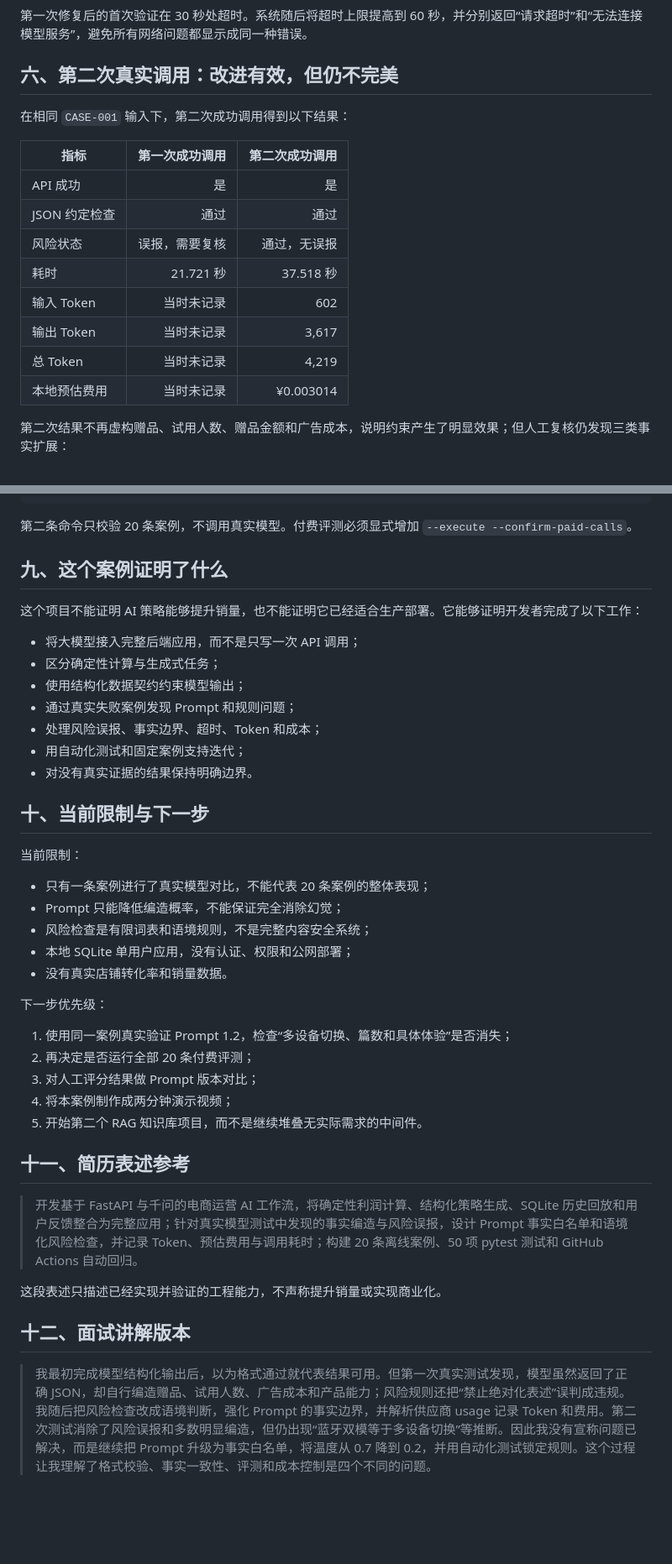
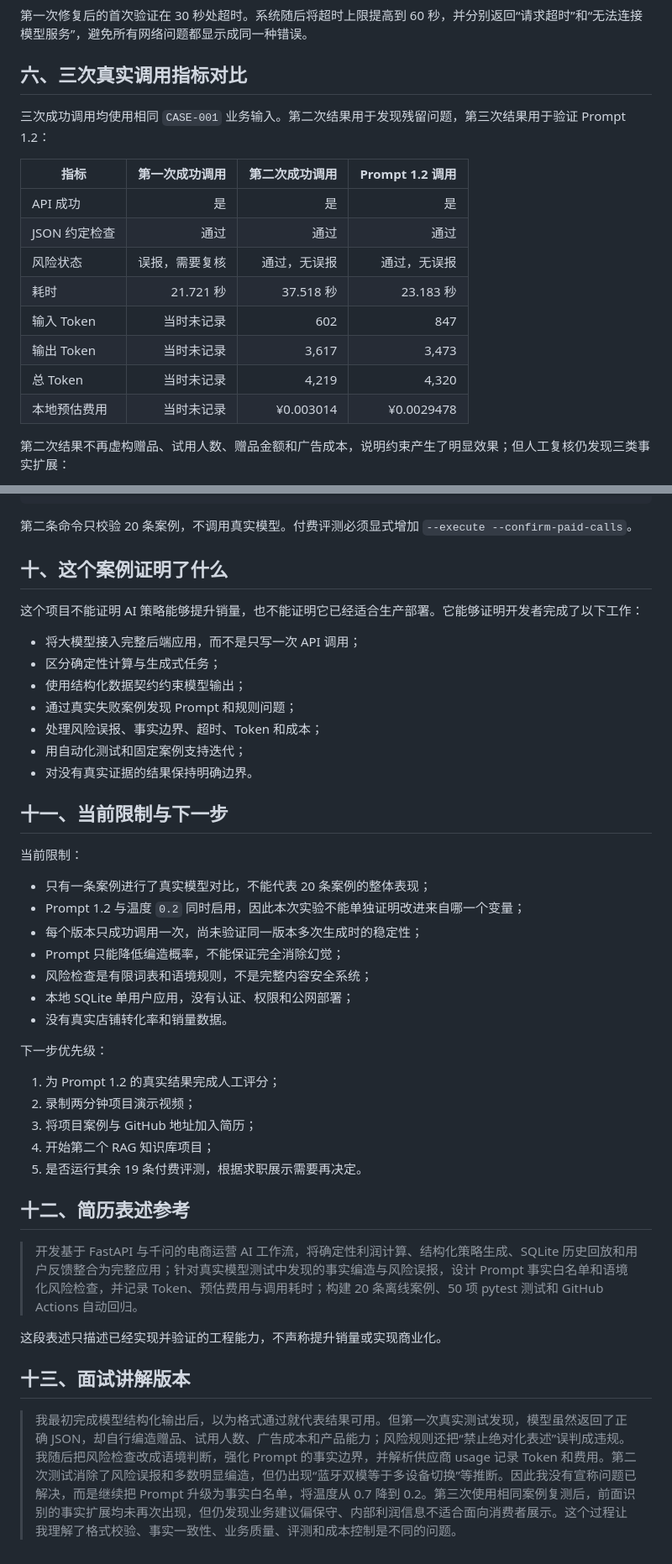
Before and after one commit to sqiqia/ecommerce-ai-agent, a Markdown page: docs/CASE_STUDY.md, 2 parts joined by grey strips. Shown at 84% size. GitHub-like rendering; blank space fills up the shorter version.

Commit message:
docs: record Prompt 1.2 evaluation

```diff
--- a/docs/CASE_STUDY.md
+++ b/docs/CASE_STUDY.md
@@ -125,20 +125,20 @@ Prompt 明确规定只有用户输入和利润工具结果可以作为事实，
 
 第一次修复后的首次验证在 30 秒处超时。系统随后将超时上限提高到 60 秒，并分别返回“请求超时”和“无法连接模型服务”，避免所有网络问题都显示成同一种错误。
 
-## 六、第二次真实调用：改进有效，但仍不完美
+## 六、三次真实调用指标对比
 
-在相同 `CASE-001` 输入下，第二次成功调用得到以下结果：
+三次成功调用均使用相同 `CASE-001` 业务输入。第二次结果用于发现残留问题，第三次结果用于验证 Prompt 1.2：
 
-| 指标 | 第一次成功调用 | 第二次成功调用 |
-|---|---:|---:|
-| API 成功 | 是 | 是 |
-| JSON 约定检查 | 通过 | 通过 |
-| 风险状态 | 误报，需要复核 | 通过，无误报 |
-| 耗时 | 21.721 秒 | 37.518 秒 |
-| 输入 Token | 当时未记录 | 602 |
-| 输出 Token | 当时未记录 | 3,617 |
-| 总 Token | 当时未记录 | 4,219 |
-| 本地预估费用 | 当时未记录 | ¥0.003014 |
+| 指标 | 第一次成功调用 | 第二次成功调用 | Prompt 1.2 调用 |
+|---|---:|---:|---:|
+| API 成功 | 是 | 是 | 是 |
+| JSON 约定检查 | 通过 | 通过 | 通过 |
+| 风险状态 | 误报，需要复核 | 通过，无误报 | 通过，无误报 |
+| 耗时 | 21.721 秒 | 37.518 秒 | 23.183 秒 |
+| 输入 Token | 当时未记录 | 602 | 847 |
+| 输出 Token | 当时未记录 | 3,617 | 3,473 |
+| 总 Token | 当时未记录 | 4,219 | 4,320 |
+| 本地预估费用 | 当时未记录 | ¥0.003014 | ¥0.0029478 |
 
 第二次结果不再虚构赠品、试用人数、赠品金额和广告成本，说明约束产生了明显效果；但人工复核仍发现三类事实扩展：
 
@@ -185,7 +202,7 @@ python -m evaluation.run_evaluation
 
 第二条命令只校验 20 条案例，不调用真实模型。付费评测必须显式增加 `--execute --confirm-paid-calls`。
 
-## 九、这个案例证明了什么
+## 十、这个案例证明了什么
 
 这个项目不能证明 AI 策略能够提升销量，也不能证明它已经适合生产部署。它能够证明开发者完成了以下工作：
 
@@ -197,11 +214,13 @@ python -m evaluation.run_evaluation
 - 用自动化测试和固定案例支持迭代；
 - 对没有真实证据的结果保持明确边界。
 
-## 十、当前限制与下一步
+## 十一、当前限制与下一步
 
 当前限制：
 
 - 只有一条案例进行了真实模型对比，不能代表 20 条案例的整体表现；
+- Prompt 1.2 与温度 `0.2` 同时启用，因此本次实验不能单独证明改进来自哪一个变量；
+- 每个版本只成功调用一次，尚未验证同一版本多次生成时的稳定性；
 - Prompt 只能降低编造概率，不能保证完全消除幻觉；
 - 风险检查是有限词表和语境规则，不是完整内容安全系统；
 - 本地 SQLite 单用户应用，没有认证、权限和公网部署；
@@ -209,18 +228,18 @@ python -m evaluation.run_evaluation
 
 下一步优先级：
 
-1. 使用同一案例真实验证 Prompt 1.2，检查“多设备切换、篇数和具体体验”是否消失；
-2. 再决定是否运行全部 20 条付费评测；
-3. 对人工评分结果做 Prompt 版本对比；
-4. 将本案例制作成两分钟演示视频；
-5. 开始第二个 RAG 知识库项目，而不是继续堆叠无实际需求的中间件。
+1. 为 Prompt 1.2 的真实结果完成人工评分；
+2. 录制两分钟项目演示视频；
+3. 将项目案例与 GitHub 地址加入简历；
+4. 开始第二个 RAG 知识库项目；
+5. 是否运行其余 19 条付费评测，根据求职展示需要再决定。
 
-## 十一、简历表述参考
+## 十二、简历表述参考
 
 > 开发基于 FastAPI 与千问的电商运营 AI 工作流，将确定性利润计算、结构化策略生成、SQLite 历史回放和用户反馈整合为完整应用；针对真实模型测试中发现的事实编造与风险误报，设计 Prompt 事实白名单和语境化风险检查，并记录 Token、预估费用与调用耗时；构建 20 条离线案例、50 项 pytest 测试和 GitHub Actions 自动回归。
 
 这段表述只描述已经实现并验证的工程能力，不声称提升销量或实现商业化。
 
-## 十二、面试讲解版本
+## 十三、面试讲解版本
 
-> 我最初完成模型结构化输出后，以为格式通过就代表结果可用。但第一次真实测试发现，模型虽然返回了正确 JSON，却自行编造赠品、试用人数、广告成本和产品能力；风险规则还把“禁止绝对化表述”误判成违规。我随后把风险检查改成语境判断，强化 Prompt 的事实边界，并解析供应商 usage 记录 Token 和费用。第二次测试消除了风险误报和多数明显编造，但仍出现“蓝牙双模等于多设备切换”等推断。因此我没有宣称问题已解决，而是继续把 Prompt 升级为事实白名单，将温度从 0.7 降到 0.2，并用自动化测试锁定规则。这个过程让我理解了格式校验、事实一致性、评测和成本控制是四个不同的问题。
+> 我最初完成模型结构化输出后，以为格式通过就代表结果可用。但第一次真实测试发现，模型虽然返回了正确 JSON，却自行编造赠品、试用人数、广告成本和产品能力；风险规则还把“禁止绝对化表述”误判成违规。我随后把风险检查改成语境判断，强化 Prompt 的事实边界，并解析供应商 usage 记录 Token 和费用。第二次测试消除了风险误报和多数明显编造，但仍出现“蓝牙双模等于多设备切换”等推断。因此我没有宣称问题已解决，而是继续把 Prompt 升级为事实白名单，将温度从 0.7 降到 0.2。第三次使用相同案例复测后，前面识别的事实扩展均未再次出现，但仍发现业务建议偏保守、内部利润信息不适合面向消费者展示。这个过程让我理解了格式校验、事实一致性、业务质量、评测和成本控制是不同的问题。
```
Also changed, not shown: other parts of docs/CASE_STUDY.md (+21 -4 lines), README.md (+1 -1 lines).
